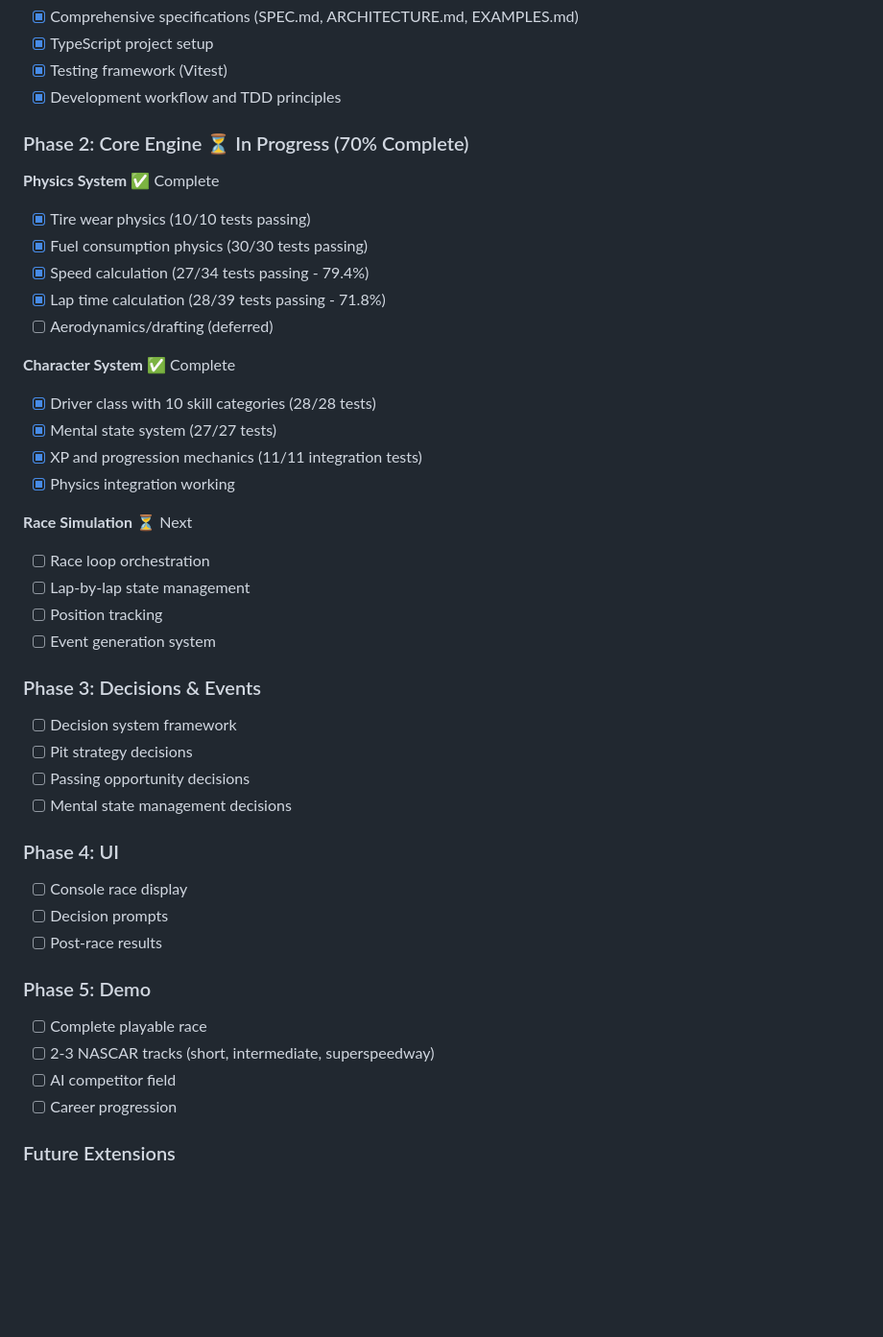
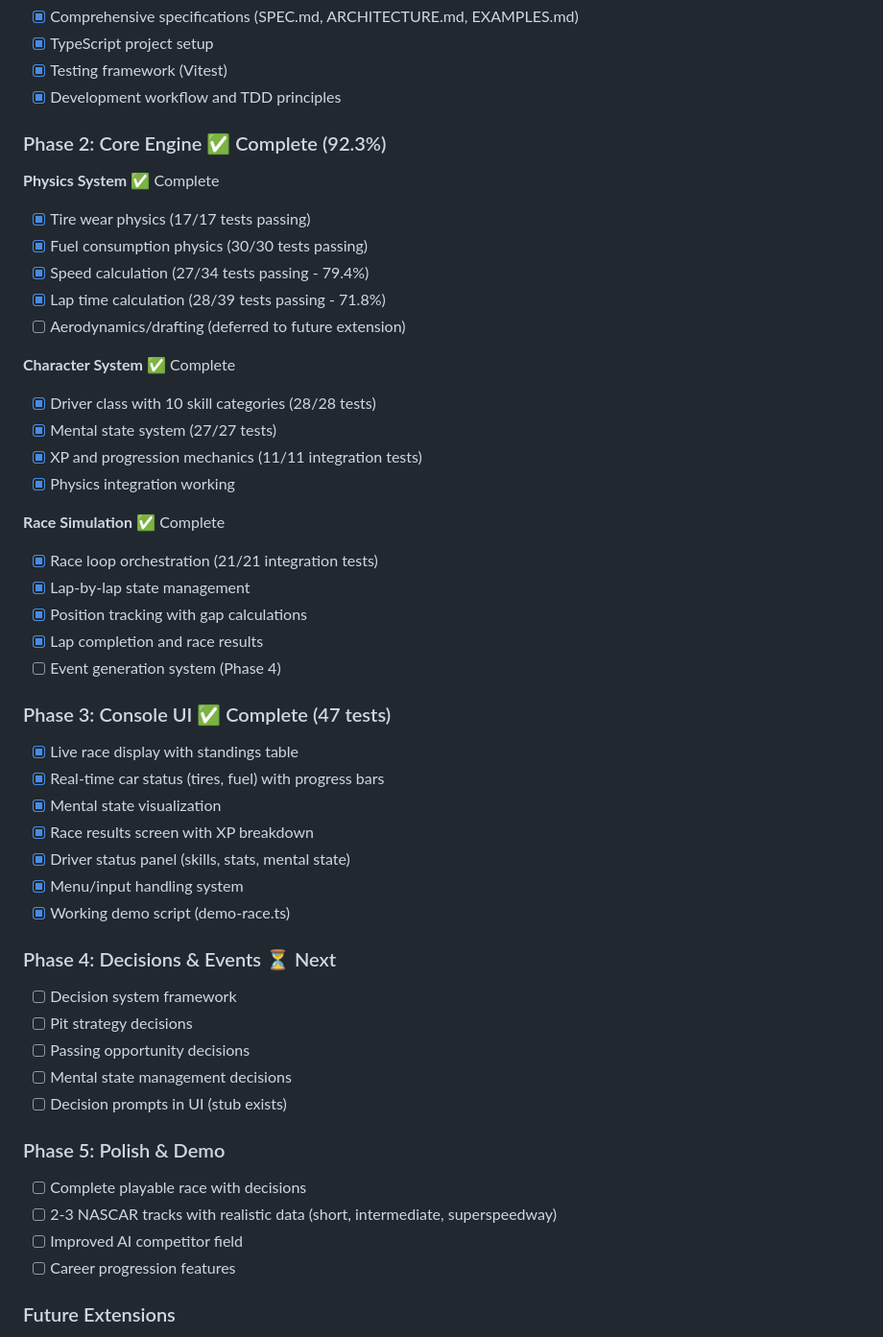
Before and after one commit to astrosteveo/racing-simulation, a Markdown page: README.md, the part around one of its changes. Shown at 96% size. GitHub-like rendering; blank space fills up the shorter version.

```diff
--- a/README.md
+++ b/README.md
@@ -149,14 +151,14 @@ See [ARCHITECTURE.md](docs/ARCHITECTURE.md) for details.
 - [x] Testing framework (Vitest)
 - [x] Development workflow and TDD principles
 
-### Phase 2: Core Engine ⏳ In Progress (70% Complete)
+### Phase 2: Core Engine ✅ Complete (92.3%)
 
 **Physics System** ✅ Complete
-- [x] Tire wear physics (10/10 tests passing)
+- [x] Tire wear physics (17/17 tests passing)
 - [x] Fuel consumption physics (30/30 tests passing)
 - [x] Speed calculation (27/34 tests passing - 79.4%)
 - [x] Lap time calculation (28/39 tests passing - 71.8%)
-- [ ] Aerodynamics/drafting (deferred)
+- [ ] Aerodynamics/drafting (deferred to future extension)
 
 **Character System** ✅ Complete
 - [x] Driver class with 10 skill categories (28/28 tests)
@@ -164,28 +166,34 @@ See [ARCHITECTURE.md](docs/ARCHITECTURE.md) for details.
 - [x] XP and progression mechanics (11/11 integration tests)
 - [x] Physics integration working
 
-**Race Simulation** ⏳ Next
-- [ ] Race loop orchestration
-- [ ] Lap-by-lap state management
-- [ ] Position tracking
-- [ ] Event generation system
+**Race Simulation** ✅ Complete
+- [x] Race loop orchestration (21/21 integration tests)
+- [x] Lap-by-lap state management
+- [x] Position tracking with gap calculations
+- [x] Lap completion and race results
+- [ ] Event generation system (Phase 4)
 
-### Phase 3: Decisions & Events
+### Phase 3: Console UI ✅ Complete (47 tests)
+- [x] Live race display with standings table
+- [x] Real-time car status (tires, fuel) with progress bars
+- [x] Mental state visualization
+- [x] Race results screen with XP breakdown
+- [x] Driver status panel (skills, stats, mental state)
+- [x] Menu/input handling system
+- [x] Working demo script (demo-race.ts)
+
+### Phase 4: Decisions & Events ⏳ Next
 - [ ] Decision system framework
 - [ ] Pit strategy decisions
 - [ ] Passing opportunity decisions
 - [ ] Mental state management decisions
+- [ ] Decision prompts in UI (stub exists)
 
-### Phase 4: UI
-- [ ] Console race display
-- [ ] Decision prompts
-- [ ] Post-race results
-
-### Phase 5: Demo
-- [ ] Complete playable race
-- [ ] 2-3 NASCAR tracks (short, intermediate, superspeedway)
-- [ ] AI competitor field
-- [ ] Career progression
+### Phase 5: Polish & Demo
+- [ ] Complete playable race with decisions
+- [ ] 2-3 NASCAR tracks with realistic data (short, intermediate, superspeedway)
+- [ ] Improved AI competitor field
+- [ ] Career progression features
 
 ### Future Extensions
 - Web-based UI
```
Also changed, not shown: other parts of README.md (+9 -7 lines), .claude/CLAUDE.md (+36 -26 lines).
